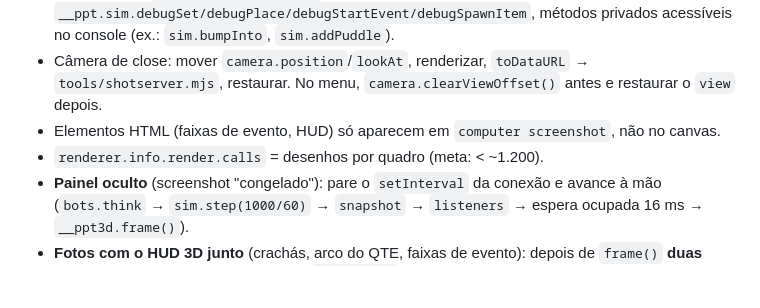
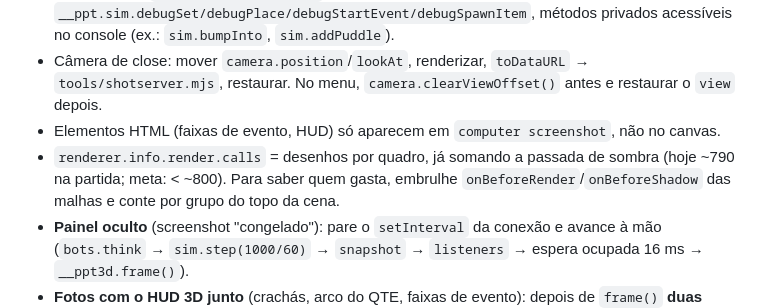
Before and after one commit to andreluaan/Jokenpo-da-saideira, a Markdown page: docs/tech/09-testes-e-depuracao.md, the part around the change. Drawn GitHub-style; blank space fills up the shorter version.

```diff
--- a/docs/tech/09-testes-e-depuracao.md
+++ b/docs/tech/09-testes-e-depuracao.md
@@ -26,7 +26,7 @@ OUT="$TEMP/ppt_stats.txt" npx vitest run packages/shared/test/_stats.test.ts > /
 - Forçar cenas: `__ppt.bots.length = 0` (NPCs parados), `__ppt.sim.debugSet/debugPlace/debugStartEvent/debugSpawnItem`, métodos privados acessíveis no console (ex.: `sim.bumpInto`, `sim.addPuddle`).
 - Câmera de close: mover `camera.position`/`lookAt`, renderizar, `toDataURL` → `tools/shotserver.mjs`, restaurar. No menu, `camera.clearViewOffset()` antes e restaurar o `view` depois.
 - Elementos HTML (faixas de evento, HUD) só aparecem em `computer screenshot`, não no canvas.
-- `renderer.info.render.calls` = desenhos por quadro (meta: < ~1.200).
+- `renderer.info.render.calls` = desenhos por quadro, já somando a passada de sombra (hoje ~790 na partida; meta: < ~800). Para saber quem gasta, embrulhe `onBeforeRender`/`onBeforeShadow` das malhas e conte por grupo do topo da cena.
 - **Painel oculto** (screenshot "congelado"): pare o `setInterval` da conexão e avance à mão (`bots.think` → `sim.step(1000/60)` → `snapshot` → `listeners` → espera ocupada 16 ms → `__ppt3d.frame()`).
 - **Fotos com o HUD 3D junto** (crachás, arco do QTE, faixas de evento): depois de `frame()` **duas vezes** (a 1ª atualiza a câmera), clonar `.overlay3d` com os estilos computados em linha, pôr num `<svg><foreignObject>` com as fontes embutidas (`@font-face` em data URL) e desenhar por cima do canvas num `<canvas>` 2D. Animações/transições não andam com o painel oculto: force `opacity:1` nas `.barfx` antes. Foi assim que saíram as fotos de `public/howto/`.
 - Retratos grandes dos personagens para comparar: criar `Character3D` num renderer à parte (como `portraits.ts`) com câmera de frente e de 3/4.
```
Also changed, not shown: docs/tech/06-arena.md (+7 -3 lines).
